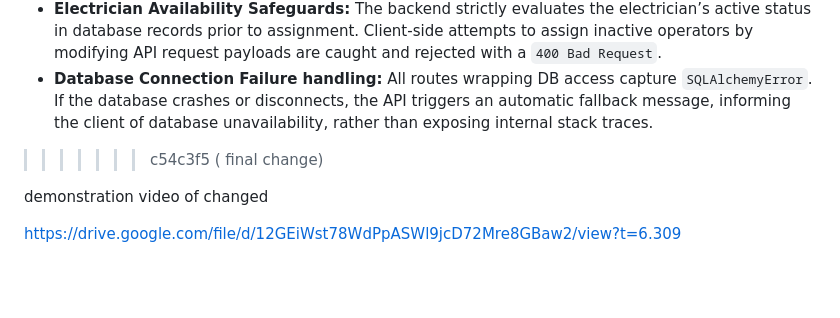
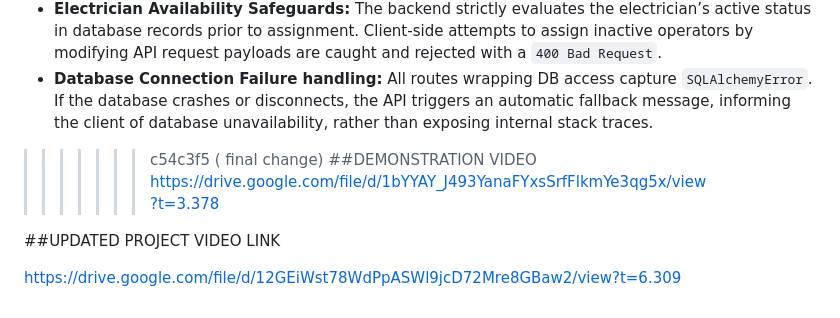
Before and after one commit to Dharshinisuresh-1411/sih-hackathon, a Markdown page: README.md, the part around the change. GitHub-like rendering; blank space fills up the shorter version.

```diff
--- a/README.md
+++ b/README.md
@@ -244,7 +244,9 @@ pytest tests/ -v
 * **Database Connection Failure handling:**
   All routes wrapping DB access capture `SQLAlchemyError`. If the database crashes or disconnects, the API triggers an automatic fallback message, informing the client of database unavailability, rather than exposing internal stack traces.
 >>>>>>> c54c3f5 ( final change)
+##DEMONSTRATION VIDEO
+>>>>>>> https://drive.google.com/file/d/1bYYAY_J493YanaFYxsSrfFlkmYe3qg5x/view?t=3.378
 
- demonstration video of changed
+##UPDATED PROJECT VIDEO LINK
 
 https://drive.google.com/file/d/12GEiWst78WdPpASWl9jcD72Mre8GBaw2/view?t=6.309
```
